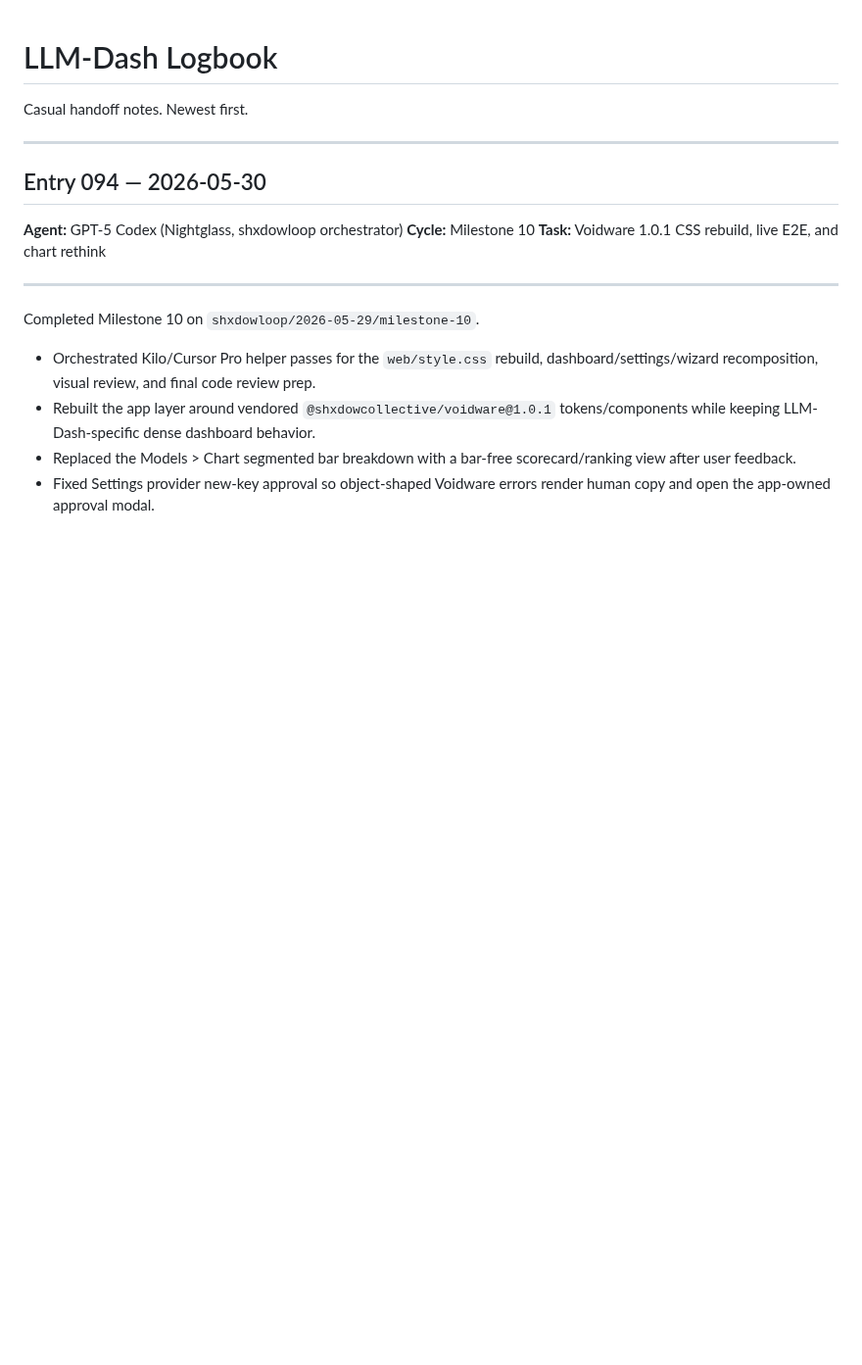
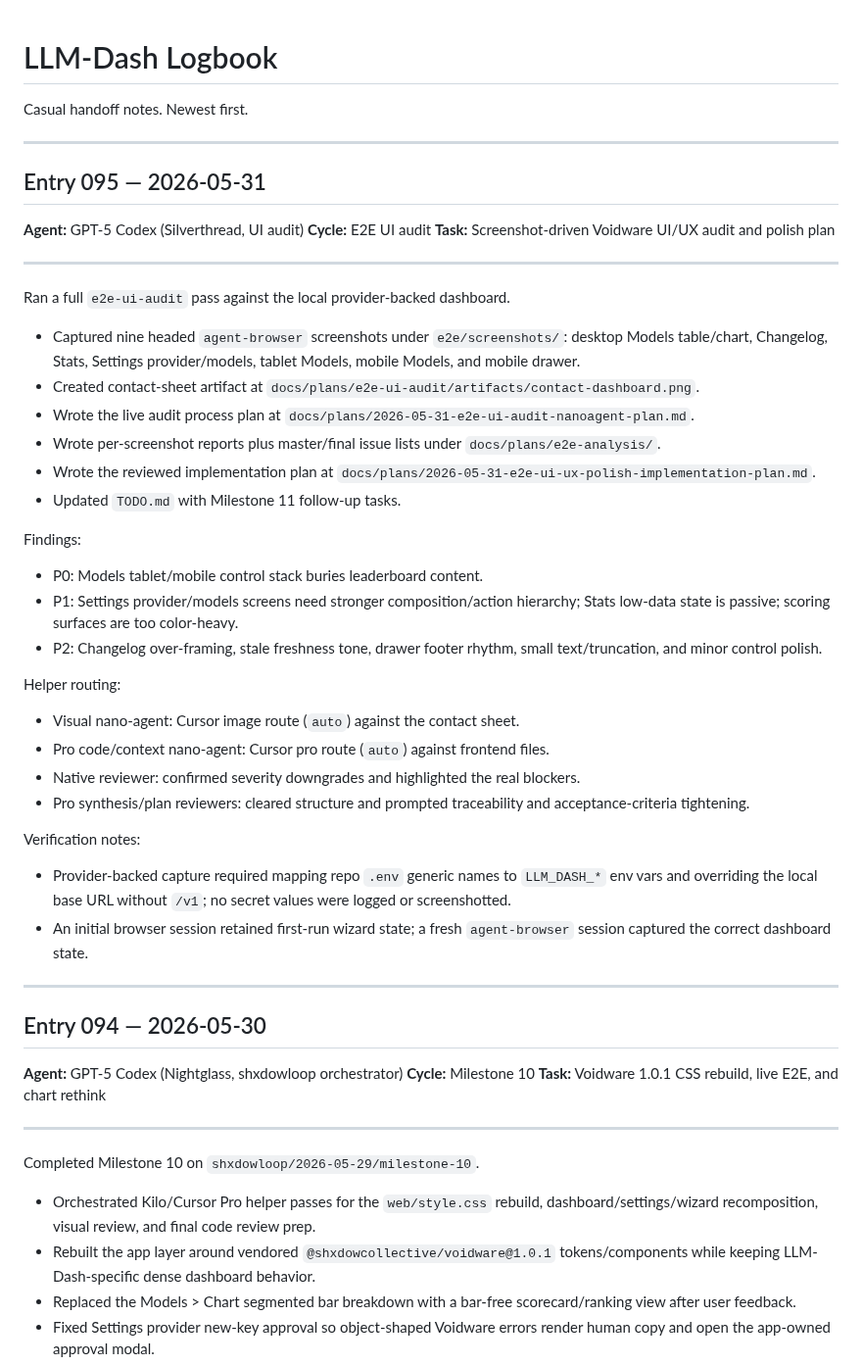
Before and after one commit to ShxdowCollective/LLM-Dash, a Markdown page: LOGBOOK.md, the part around the change. Shown at 98% size. Rendered like a GitHub page; blank space fills up the shorter version.

Commit message:
Add entry for E2E UI audit findings and update TODO for Milestone 11 tasks

```diff
--- a/LOGBOOK.md
+++ b/LOGBOOK.md
@@ -1,6 +1,57 @@
 # LLM-Dash Logbook
 
 Casual handoff notes. Newest first.
+
+---
+
+## Entry 095 — 2026-05-31
+
+**Agent:** GPT-5 Codex (Silverthread, UI audit)
+**Cycle:** E2E UI audit
+**Task:** Screenshot-driven Voidware UI/UX audit and polish plan
+
+---
+
+Ran a full `e2e-ui-audit` pass against the local provider-backed dashboard.
+
+- Captured nine headed `agent-browser` screenshots under `e2e/screenshots/`:
+  desktop Models table/chart, Changelog, Stats, Settings provider/models,
+  tablet Models, mobile Models, and mobile drawer.
+- Created contact-sheet artifact at
+  `docs/plans/e2e-ui-audit/artifacts/contact-dashboard.png`.
+- Wrote the live audit process plan at
+  `docs/plans/2026-05-31-e2e-ui-audit-nanoagent-plan.md`.
+- Wrote per-screenshot reports plus master/final issue lists under
+  `docs/plans/e2e-analysis/`.
+- Wrote the reviewed implementation plan at
+  `docs/plans/2026-05-31-e2e-ui-ux-polish-implementation-plan.md`.
+- Updated `TODO.md` with Milestone 11 follow-up tasks.
+
+Findings:
+
+- P0: Models tablet/mobile control stack buries leaderboard content.
+- P1: Settings provider/models screens need stronger composition/action
+  hierarchy; Stats low-data state is passive; scoring surfaces are too
+  color-heavy.
+- P2: Changelog over-framing, stale freshness tone, drawer footer rhythm, small
+  text/truncation, and minor control polish.
+
+Helper routing:
+
+- Visual nano-agent: Cursor image route (`auto`) against the contact sheet.
+- Pro code/context nano-agent: Cursor pro route (`auto`) against frontend files.
+- Native reviewer: confirmed severity downgrades and highlighted the real
+  blockers.
+- Pro synthesis/plan reviewers: cleared structure and prompted traceability and
+  acceptance-criteria tightening.
+
+Verification notes:
+
+- Provider-backed capture required mapping repo `.env` generic names to
+  `LLM_DASH_*` env vars and overriding the local base URL without `/v1`; no
+  secret values were logged or screenshotted.
+- An initial browser session retained first-run wizard state; a fresh
+  `agent-browser` session captured the correct dashboard state.
 
 ---
 
```
Also changed, not shown: TODO.md (+21 -0 lines).
